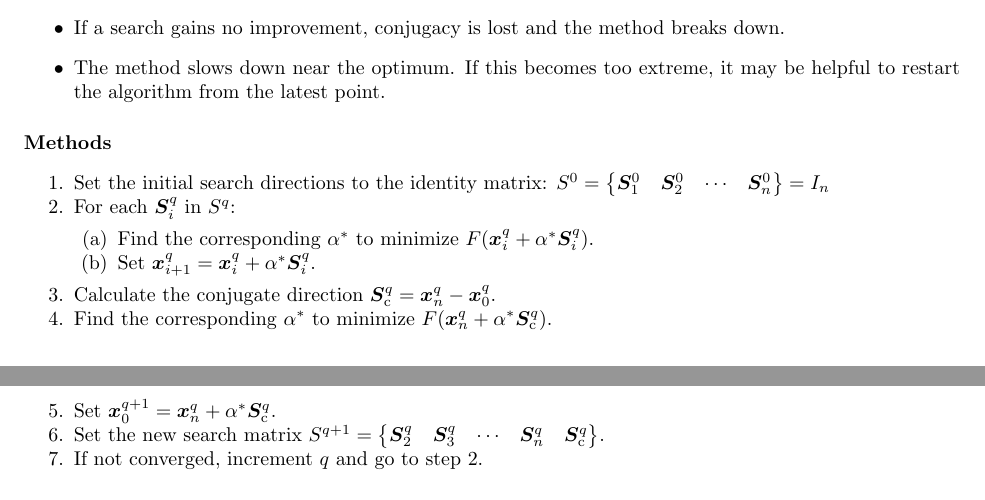
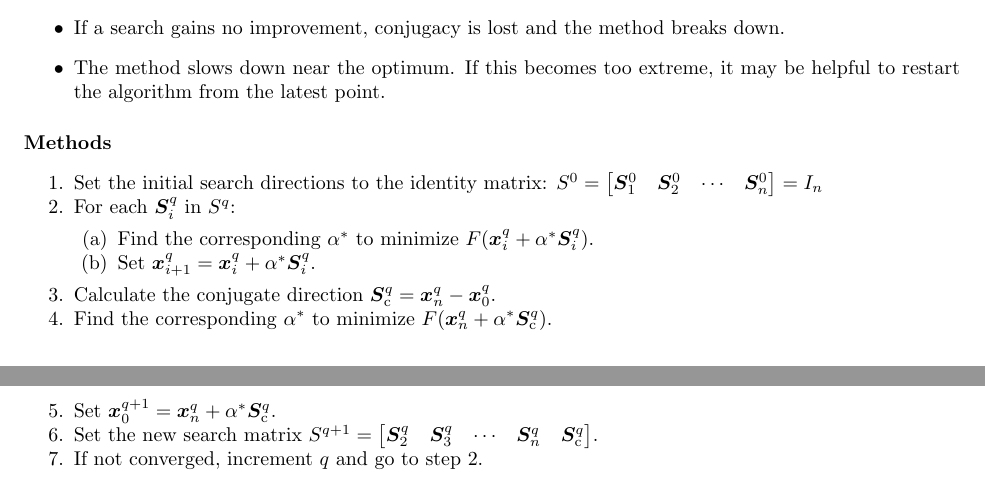
Before and after one commit to jturner314/engineering-equations, a LaTeX document (optimization.tex): two parts of pages 5 and 6 of 6, joined at a grey line, cut so that both start at the same text. Compiled offline with pdfLaTeX.

Commit message:
optimize: Fix matrix delimiters

```diff
--- a/optimization.tex
+++ b/optimization.tex
@@ -279,7 +279,7 @@ general.
 \begin{enumerate*}
 \item Set the initial search directions to the identity matrix:
   \(S^0
-  = \begin{Bmatrix}\vec{S}^0_1 & \vec{S}^0_2 & \cdots & \vec{S}^0_n\end{Bmatrix}
+  = \begin{bmatrix}\vec{S}^0_1 & \vec{S}^0_2 & \cdots & \vec{S}^0_n\end{bmatrix}
   = I_n\)
 \item \label{itm:powell-n-searches} For each \(\vec{S}^q_i\) in \(S^q\):
   \begin{enumerate*}
@@ -291,9 +291,9 @@ general.
   \vec{S}^q_\mathrm{c})\).
 \item Set \(\vec{x}^{q+1}_0 = \vec{x}^q_n + \alpha^* \vec{S}^q_\mathrm{c}\).
 \item Set the new search matrix \(S^{q+1} =
-\begin{Bmatrix}
+\begin{bmatrix}
 \vec{S}^q_2 & \vec{S}^q_3 & \cdots & \vec{S}^q_n & \vec{S}^q_\mathrm{c}
-\end{Bmatrix}\).
+\end{bmatrix}\).
 \item If not converged, increment \(q\) and go to step~\ref{itm:powell-n-searches}.
 \end{enumerate*}
 
```
